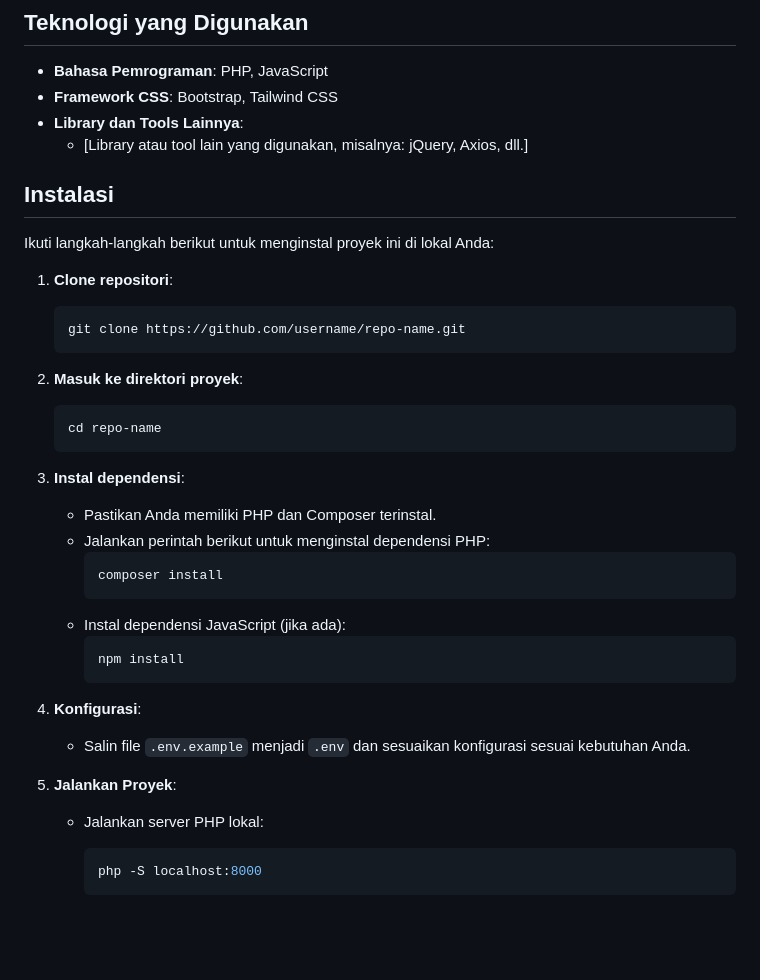
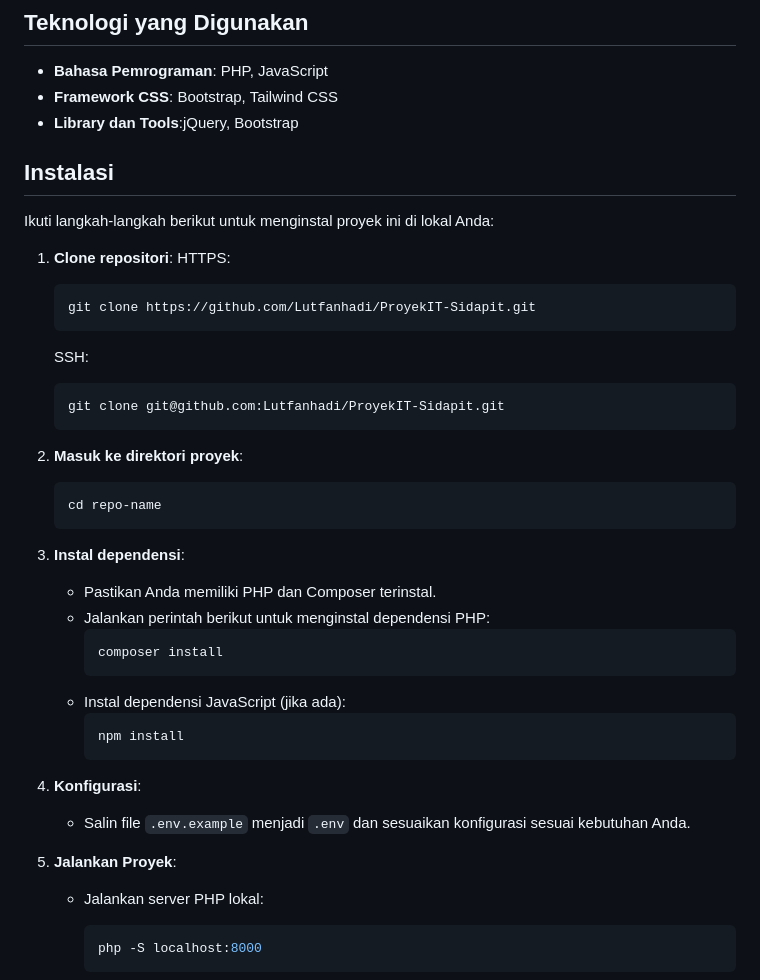
Before and after one commit to Lutfanhadi/ProyekIT-Sidapit, a Markdown page: README.md, the part around the change. Rendered like a GitHub page; blank space fills up the shorter version.

````diff
--- a/README.md
+++ b/README.md
@@ -42,24 +42,28 @@ Proyek ini bertujuan untuk [deskripsi singkat tentang tujuan proyek, misalnya: "
 
 - **Bahasa Pemrograman**: PHP, JavaScript
 - **Framework CSS**: Bootstrap, Tailwind CSS
-- **Library dan Tools Lainnya**:
-  - [Library atau tool lain yang digunakan, misalnya: jQuery, Axios, dll.]
+- **Library dan Tools**:jQuery, Bootstrap
 
 ## Instalasi
 
 Ikuti langkah-langkah berikut untuk menginstal proyek ini di lokal Anda:
 
 1. **Clone repositori**:
+    HTTPS:
     ```bash
-    git clone https://github.com/username/repo-name.git
+    git clone https://github.com/Lutfanhadi/ProyekIT-Sidapit.git
+    ```
+    SSH:
+    ```bash
+    git clone git@github.com:Lutfanhadi/ProyekIT-Sidapit.git
     ```
 
-2. **Masuk ke direktori proyek**:
+1. **Masuk ke direktori proyek**:
     ```bash
     cd repo-name
     ```
 
-3. **Instal dependensi**:
+2. **Instal dependensi**:
     - Pastikan Anda memiliki PHP dan Composer terinstal.
     - Jalankan perintah berikut untuk menginstal dependensi PHP:
       ```bash
@@ -70,10 +74,10 @@ Ikuti langkah-langkah berikut untuk menginstal proyek ini di lokal Anda:
       npm install
       ```
 
-4. **Konfigurasi**:
+3. **Konfigurasi**:
     - Salin file `.env.example` menjadi `.env` dan sesuaikan konfigurasi sesuai kebutuhan Anda.
 
-5. **Jalankan Proyek**:
+4. **Jalankan Proyek**:
     - Jalankan server PHP lokal:
       ```bash
       php -S localhost:8000
````
